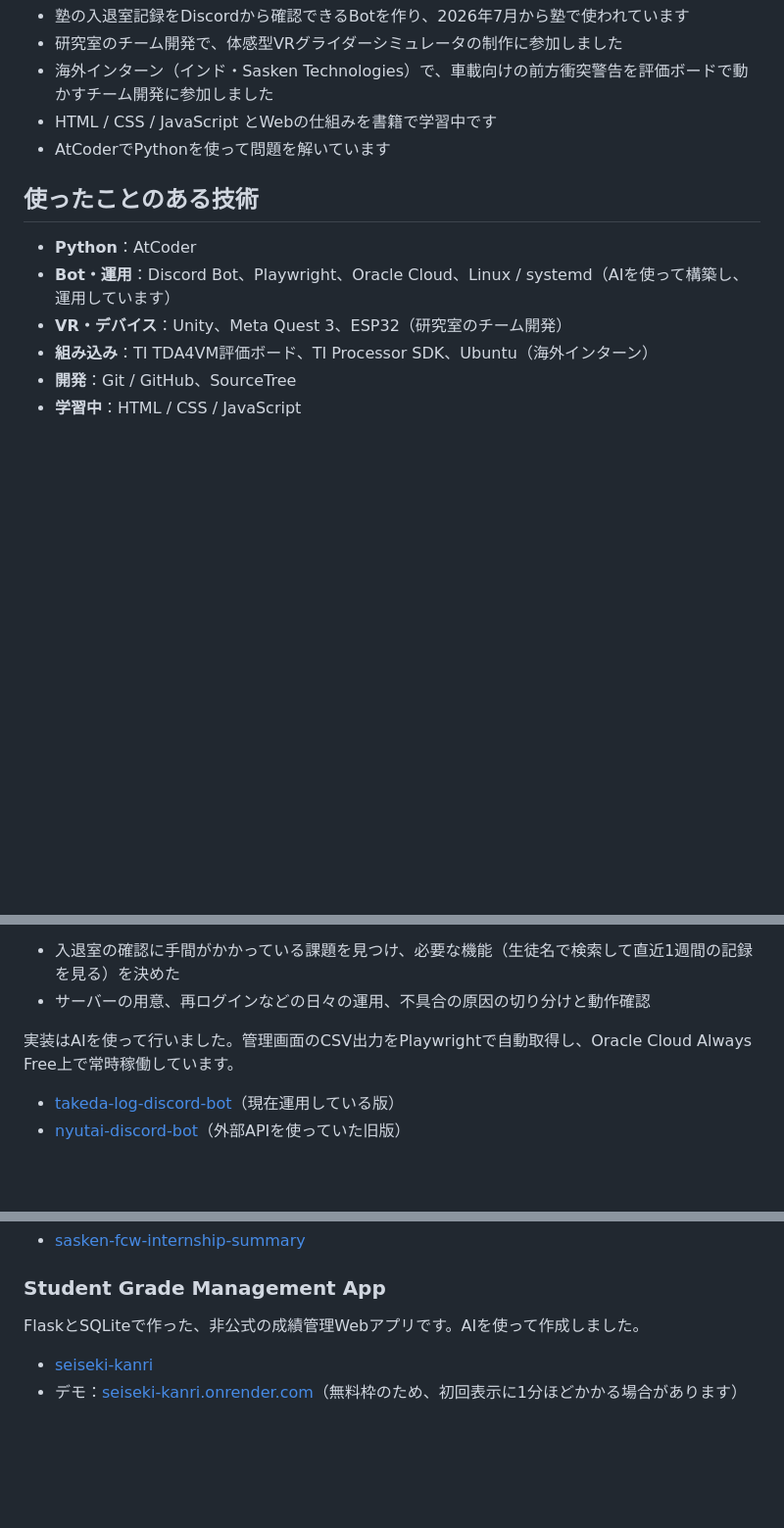
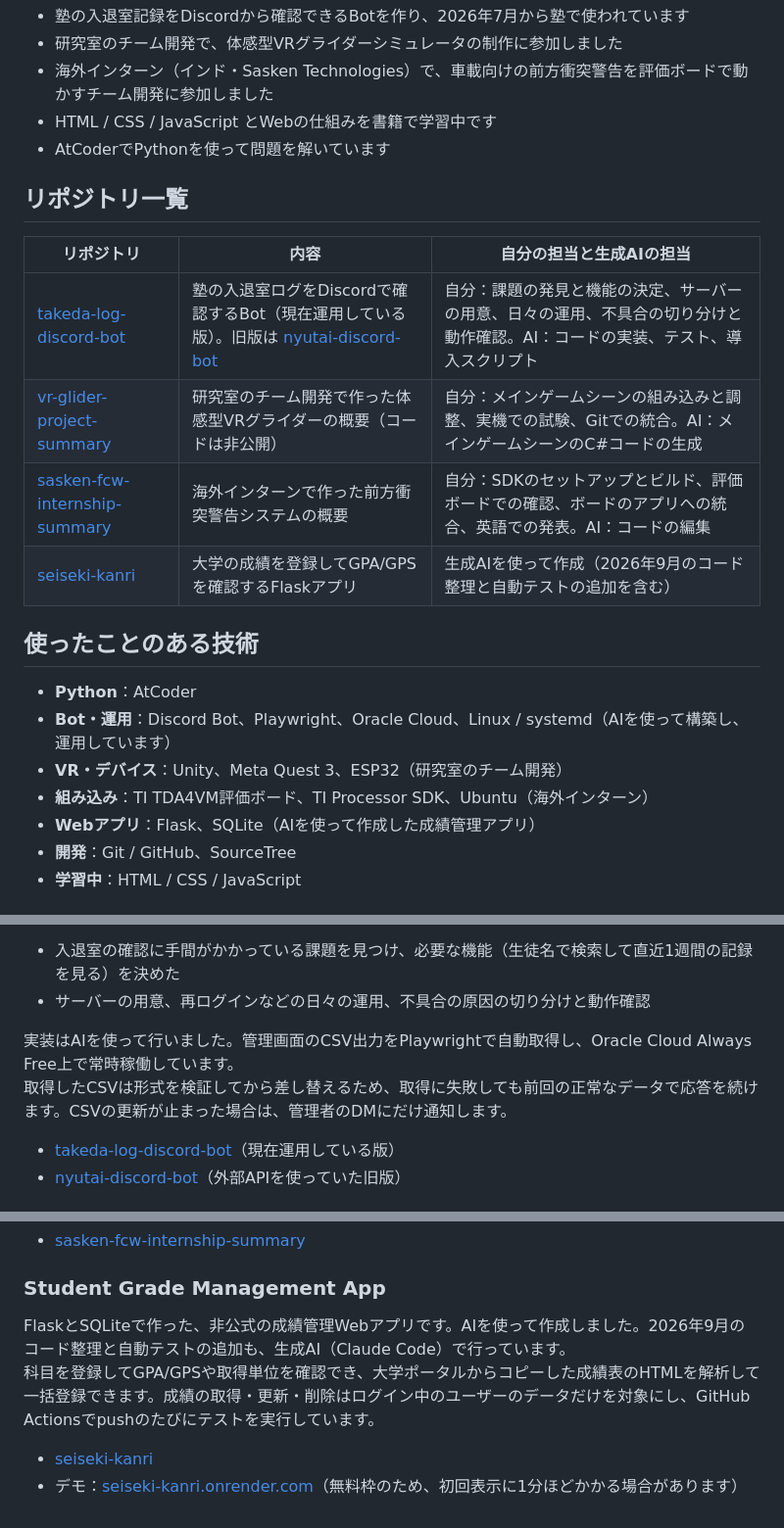
Before and after one commit to GoNakano/GoNakano, a Markdown page: README.md, 3 parts joined by grey strips. Shown at 98% size. Drawn GitHub-style; blank space fills up the shorter version.

Commit message:
docs: add repository overview table with role split
Co-Authored-By: Claude Opus 5.5 (1M context) <noreply@anthropic.com>
Claude-Session: https://claude.ai/code/session_01CLx3x92z18FuhgUdfQTfgC

```diff
--- a/README.md
+++ b/README.md
@@ -13,12 +13,22 @@
 - HTML / CSS / JavaScript とWebの仕組みを書籍で学習中です
 - AtCoderでPythonを使って問題を解いています
 
+## リポジトリ一覧
+
+| リポジトリ | 内容 | 自分の担当と生成AIの担当 |
+|---|---|---|
+| [takeda-log-discord-bot](https://github.com/GoNakano/takeda-log-discord-bot) | 塾の入退室ログをDiscordで確認するBot（現在運用している版）。旧版は [nyutai-discord-bot](https://github.com/GoNakano/nyutai-discord-bot) | 自分：課題の発見と機能の決定、サーバーの用意、日々の運用、不具合の切り分けと動作確認。AI：コードの実装、テスト、導入スクリプト |
+| [vr-glider-project-summary](https://github.com/GoNakano/vr-glider-project-summary) | 研究室のチーム開発で作った体感型VRグライダーの概要（コードは非公開） | 自分：メインゲームシーンの組み込みと調整、実機での試験、Gitでの統合。AI：メインゲームシーンのC#コードの生成 |
+| [sasken-fcw-internship-summary](https://github.com/GoNakano/sasken-fcw-internship-summary) | 海外インターンで作った前方衝突警告システムの概要 | 自分：SDKのセットアップとビルド、評価ボードでの確認、ボードのアプリへの統合、英語での発表。AI：コードの編集 |
+| [seiseki-kanri](https://github.com/GoNakano/seiseki-kanri) | 大学の成績を登録してGPA/GPSを確認するFlaskアプリ | 生成AIを使って作成（2026年9月のコード整理と自動テストの追加を含む） |
+
 ## 使ったことのある技術
 
 - **Python**：AtCoder
 - **Bot・運用**：Discord Bot、Playwright、Oracle Cloud、Linux / systemd（AIを使って構築し、運用しています）
 - **VR・デバイス**：Unity、Meta Quest 3、ESP32（研究室のチーム開発）
 - **組み込み**：TI TDA4VM評価ボード、TI Processor SDK、Ubuntu（海外インターン）
+- **Webアプリ**：Flask、SQLite（AIを使って作成した成績管理アプリ）
 - **開発**：Git / GitHub、SourceTree
 - **学習中**：HTML / CSS / JavaScript
 
@@ -35,6 +45,7 @@
 - サーバーの用意、再ログインなどの日々の運用、不具合の原因の切り分けと動作確認
 
 実装はAIを使って行いました。管理画面のCSV出力をPlaywrightで自動取得し、Oracle Cloud Always Free上で常時稼働しています。
+取得したCSVは形式を検証してから差し替えるため、取得に失敗しても前回の正常なデータで応答を続けます。CSVの更新が止まった場合は、管理者のDMにだけ通知します。
 
 - [takeda-log-discord-bot](https://github.com/GoNakano/takeda-log-discord-bot)（現在運用している版）
 - [nyutai-discord-bot](https://github.com/GoNakano/nyutai-discord-bot)（外部APIを使っていた旧版）
@@ -71,7 +82,8 @@ IMUセンサーによる姿勢入力、Unity、Meta Quest 3、ESP32との通信
 
 ### Student Grade Management App
 
-FlaskとSQLiteで作った、非公式の成績管理Webアプリです。AIを使って作成しました。
+FlaskとSQLiteで作った、非公式の成績管理Webアプリです。AIを使って作成しました。2026年9月のコード整理と自動テストの追加も、生成AI（Claude Code）で行っています。
+科目を登録してGPA/GPSや取得単位を確認でき、大学ポータルからコピーした成績表のHTMLを解析して一括登録できます。成績の取得・更新・削除はログイン中のユーザーのデータだけを対象にし、GitHub Actionsでpushのたびにテストを実行しています。
 
 - [seiseki-kanri](https://github.com/GoNakano/seiseki-kanri)
 - デモ：[seiseki-kanri.onrender.com](https://seiseki-kanri.onrender.com)（無料枠のため、初回表示に1分ほどかかる場合があります）
```
